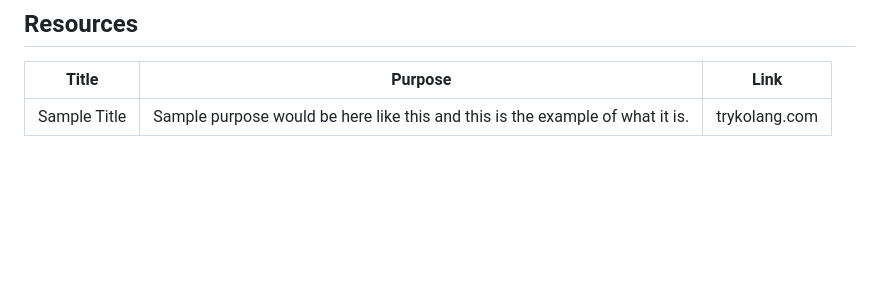
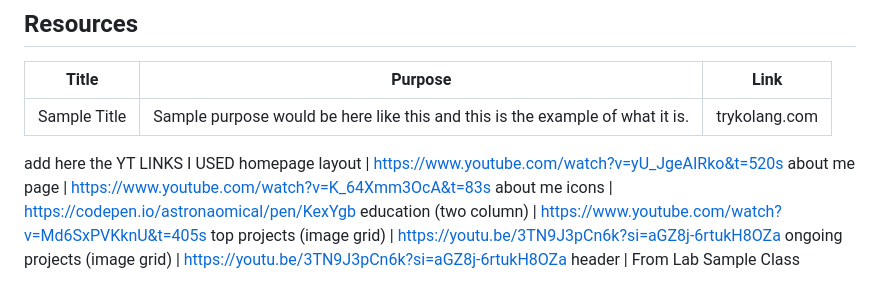
Before and after one commit to jewelrecalde/WD-Resume-Midterm, a Markdown page: readme.md, the part around the change. Rendered like a GitHub page; blank space fills up the shorter version.

Commit message:
add the resources i used in building my website

```diff
--- a/readme.md
+++ b/readme.md
@@ -118,3 +118,12 @@ WD-ProjectName
 | Title | Purpose | Link |
 |-|-|-|
 | Sample Title | Sample purpose would be here like this and this is the example of what it is. | trykolang.com |
+
+add here the YT LINKS I USED
+homepage layout | https://www.youtube.com/watch?v=yU_JgeAIRko&t=520s
+about me page | https://www.youtube.com/watch?v=K_64Xmm3OcA&t=83s
+about me icons | https://codepen.io/astronaomical/pen/KexYgb
+education (two column) | https://www.youtube.com/watch?v=Md6SxPVKknU&t=405s
+top projects (image grid) | https://youtu.be/3TN9J3pCn6k?si=aGZ8j-6rtukH8OZa
+ongoing projects (image grid) | https://youtu.be/3TN9J3pCn6k?si=aGZ8j-6rtukH8OZa
+header | From Lab Sample Class
```
